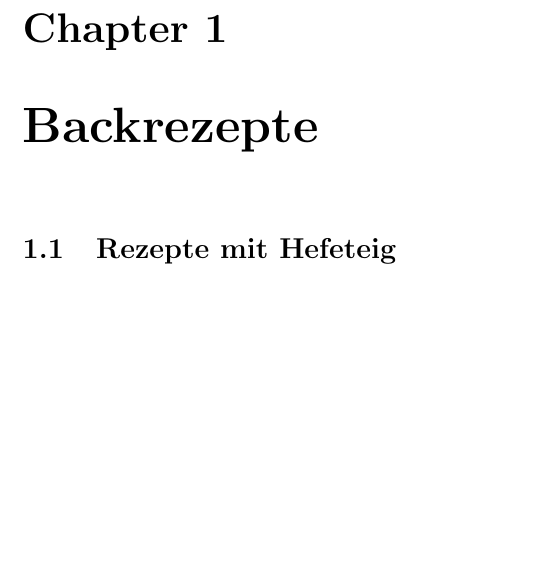
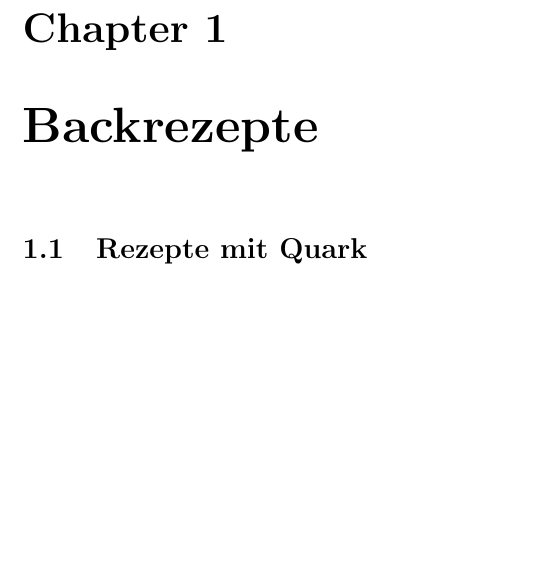
Before and after one commit to Necktschnagge/recipes, a LaTeX book (src/book.tex): part of page 7 of 8, cut so that both start at the same text. Compiled offline with pdfLaTeX; a LaTeX package or settings file that is missing is left out.

Commit message:
repair section

```diff
--- a/src/book.tex
+++ b/src/book.tex
@@ -22,7 +22,7 @@ Jeder darf Rezepte einreichen.
 
 \chapter{Backrezepte}
 
-\section{Rezepte mit Hefeteig}
+\section{Rezepte mit Quark}
 
 \newpage
 \subsection{Quark-Torte}
```
